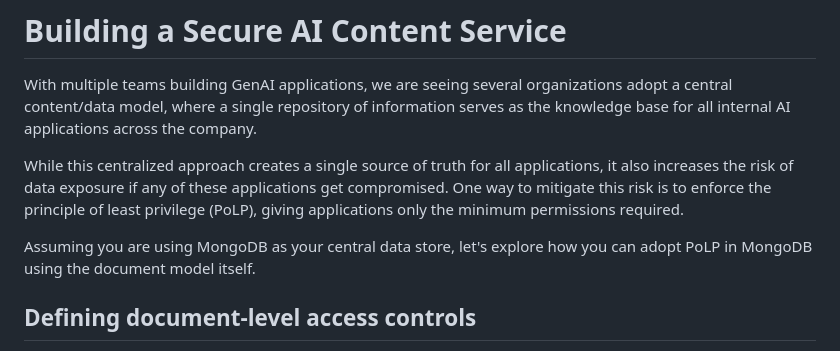
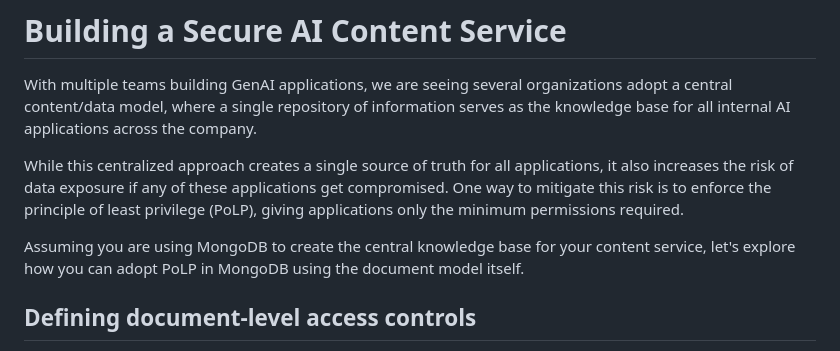
Before and after one commit to mongodb-developer/GenAI-Showcase, a Markdown page: snippets/ai_content_service/README.md, the part around the change. Drawn GitHub-style.

```diff
--- a/snippets/ai_content_service/README.md
+++ b/snippets/ai_content_service/README.md
@@ -4,7 +4,7 @@ With multiple teams building GenAI applications, we are seeing several organizat
 
 While this centralized approach creates a single source of truth for all applications, it also increases the risk of data exposure if any of these applications get compromised. One way to mitigate this risk is to enforce the principle of least privilege (PoLP), giving applications only the minimum permissions required.
 
-Assuming you are using MongoDB as your central data store, let's explore how you can adopt PoLP in MongoDB using the document model itself.
+Assuming you are using MongoDB to create the central knowledge base for your content service, let's explore how you can adopt PoLP in MongoDB using the document model itself.
 
 ## Defining document-level access controls
 
```
